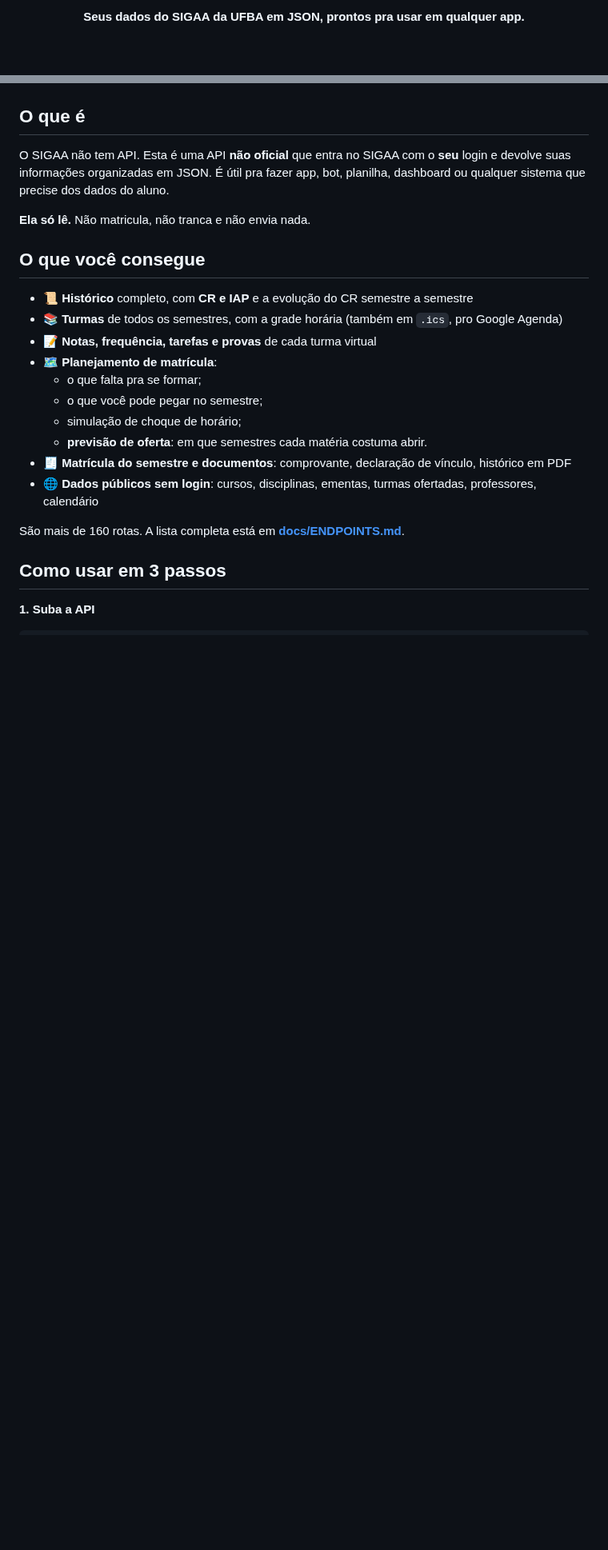
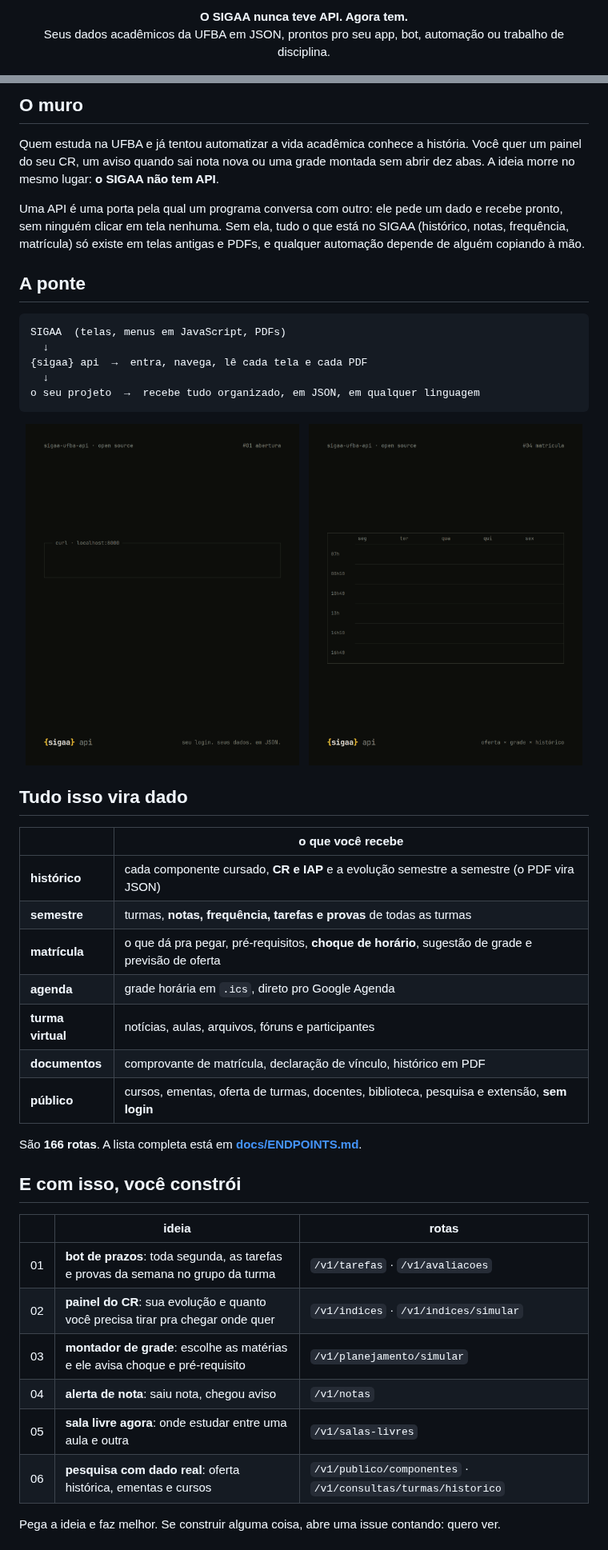
Before and after one commit to caioalcarria/sigaa-ufba-api, a Markdown page: README.md, 2 parts joined by grey strips. Shown at 80% size. GitHub-like rendering; pictures changed too: docs/marca/demo-grade.gif (added), docs/marca/demo-json.gif (added); blank space fills up the shorter version.

Commit message:
README com a identidade {sigaa} api: banner, demos animadas e o que dá pra construir

````diff
--- a/README.md
+++ b/README.md
@@ -4,3 +11,4 @@
 
-**Seus dados do SIGAA da UFBA em JSON, prontos pra usar em qualquer app.**
+<p align="center"><b>O SIGAA nunca teve API. Agora tem.</b><br>
+Seus dados acadêmicos da UFBA em JSON, prontos pro seu app, bot, automação ou trabalho de disciplina.</p>
 
@@ -11,29 +16,53 @@
 
-</div>
+## O muro
 
-## O que é
+Quem estuda na UFBA e já tentou automatizar a vida acadêmica conhece a história. Você quer um painel do seu CR, um aviso
+quando sai nota nova ou uma grade montada sem abrir dez abas. A ideia morre no mesmo lugar: **o SIGAA não tem API**.
 
-O SIGAA não tem API. Esta é uma API **não oficial** que entra no SIGAA com o **seu** login e devolve
-suas informações organizadas em JSON. É útil pra fazer app, bot, planilha, dashboard ou qualquer sistema
-que precise dos dados do aluno.
+Uma API é uma porta pela qual um programa conversa com outro: ele pede um dado e recebe pronto, sem ninguém clicar em
+tela nenhuma. Sem ela, tudo o que está no SIGAA (histórico, notas, frequência, matrícula) só existe em telas antigas e
+PDFs, e qualquer automação depende de alguém copiando à mão.
 
-**Ela só lê.** Não matricula, não tranca e não envia nada.
+## A ponte
 
-## O que você consegue
+```
+SIGAA  (telas, menus em JavaScript, PDFs)
+  ↓
+{sigaa} api  →  entra, navega, lê cada tela e cada PDF
+  ↓
+o seu projeto  →  recebe tudo organizado, em JSON, em qualquer linguagem
+```
 
-- 📜 **Histórico** completo, com **CR e IAP** e a evolução do CR semestre a semestre
-- 📚 **Turmas** de todos os semestres, com a grade horária (também em `.ics`, pro Google Agenda)
-- 📝 **Notas, frequência, tarefas e provas** de cada turma virtual
-- 🗺️ **Planejamento de matrícula**:
-  - o que falta pra se formar;
-  - o que você pode pegar no semestre;
-  - simulação de choque de horário;
-  - **previsão de oferta**: em que semestres cada matéria costuma abrir.
-- 🧾 **Matrícula do semestre e documentos**: comprovante, declaração de vínculo, histórico em PDF
-- 🌐 **Dados públicos sem login**: cursos, disciplinas, ementas, turmas ofertadas, professores, calendário
+<p align="center">
+  <img src="docs/marca/demo-json.gif" alt="login e índices em JSON no terminal" width="48%">
+  &nbsp;
+  <img src="docs/marca/demo-grade.gif" alt="grade montada sem choque de horário" width="48%">
+</p>
 
-São mais de 160 rotas. A lista completa está em [**docs/ENDPOINTS.md**](docs/ENDPOINTS.md).
+## Tudo isso vira dado
 
-## Como usar em 3 passos
+| | o que você recebe |
+|---|---|
+| **histórico** | cada componente cursado, **CR e IAP** e a evolução semestre a semestre (o PDF vira JSON) |
+| **semestre** | turmas, **notas, frequência, tarefas e provas** de todas as turmas |
+| **matrícula** | o que dá pra pegar, pré-requisitos, **choque de horário**, sugestão de grade e previsão de oferta |
+| **agenda** | grade horária em `.ics`, direto pro Google Agenda |
+| **turma virtual** | notícias, aulas, arquivos, fóruns e participantes |
+| **documentos** | comprovante de matrícula, declaração de vínculo, histórico em PDF |
+| **público** | cursos, ementas, oferta de turmas, docentes, biblioteca, pesquisa e extensão, **sem login** |
 
-**1. Suba a API**
+São **166 rotas**. A lista completa está em [**docs/ENDPOINTS.md**](docs/ENDPOINTS.md).
+
+## E com isso, você constrói
+
+| | ideia | rotas |
+|---|---|---|
+| 01 | **bot de prazos**: toda segunda, as tarefas e provas da semana no grupo da turma | `/v1/tarefas` · `/v1/avaliacoes` |
+| 02 | **painel do CR**: sua evolução e quanto você precisa tirar pra chegar onde quer | `/v1/indices` · `/v1/indices/simular` |
+| 03 | **montador de grade**: escolhe as matérias e ele avisa choque e pré-requisito | `/v1/planejamento/simular` |
+| 04 | **alerta de nota**: saiu nota, chegou aviso | `/v1/notas` |
+| 05 | **sala livre agora**: onde estudar entre uma aula e outra | `/v1/salas-livres` |
+| 06 | **pesquisa com dado real**: oferta histórica, ementas e cursos | `/v1/publico/componentes` · `/v1/consultas/turmas/historico` |
+
+Pega a ideia e faz melhor. Se construir alguma coisa, abre uma issue contando: quero ver.
+
````
Also changed, not shown: other parts of README.md (+31 -13 lines), docs/marca/banner.png (added).
